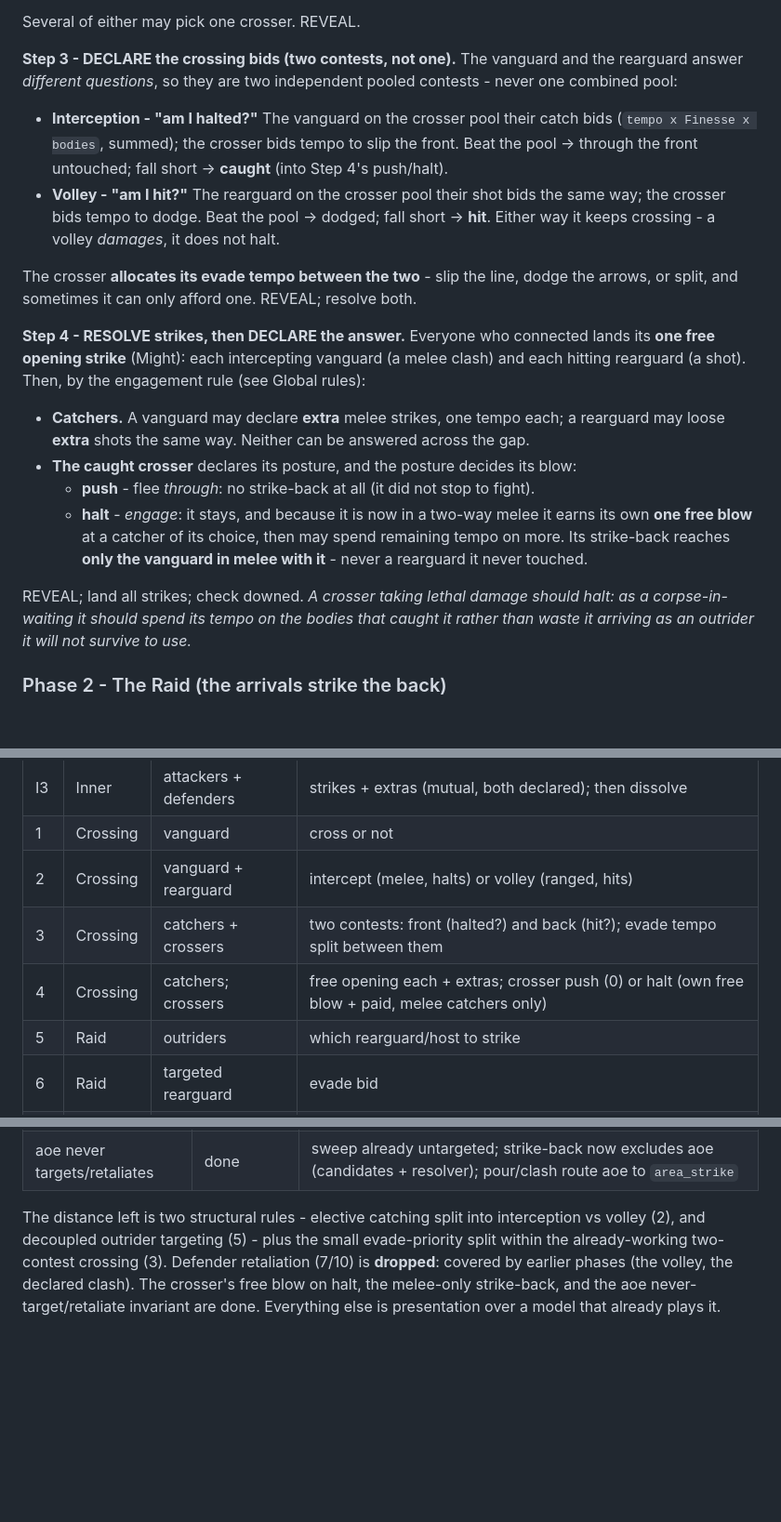
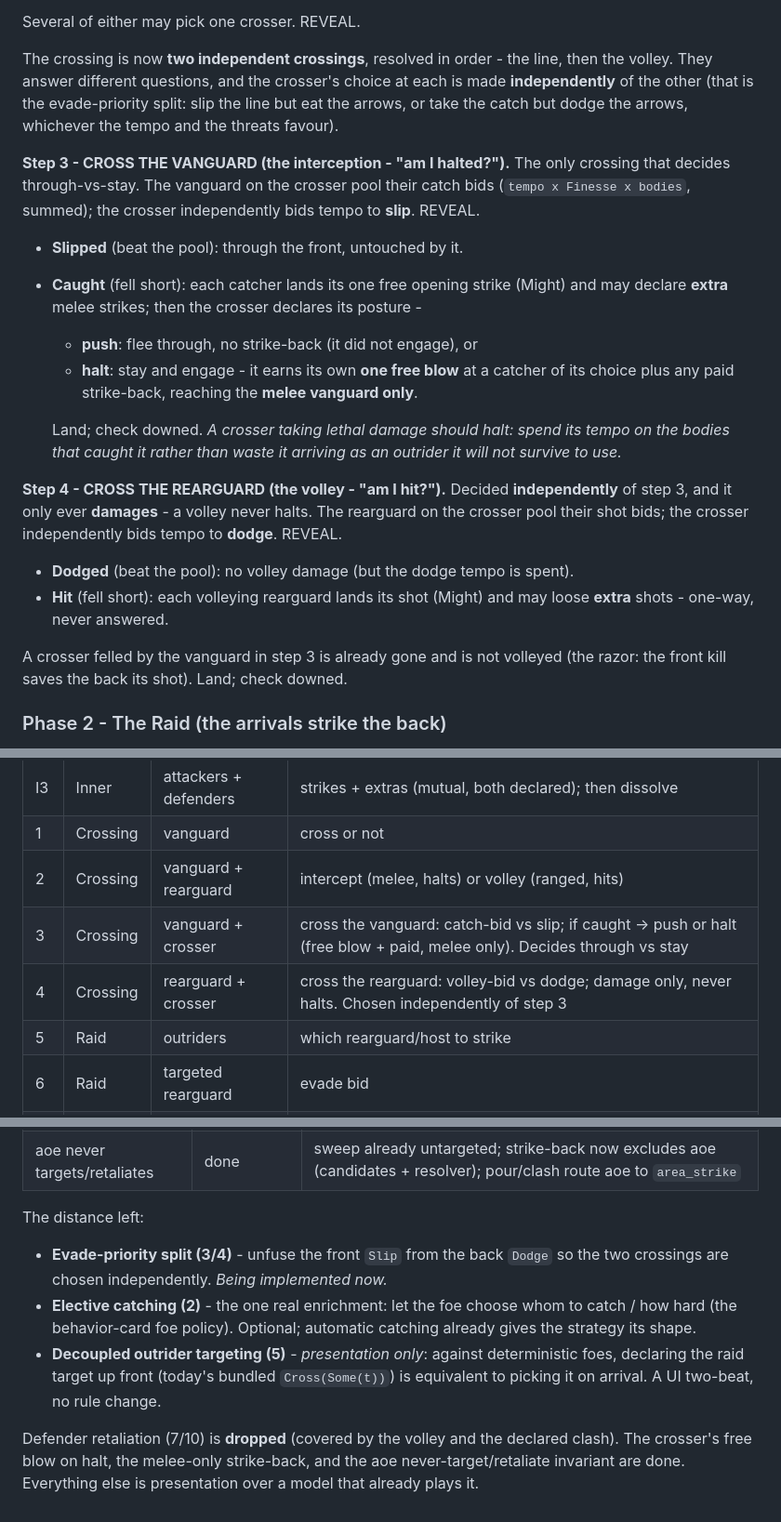
Before and after one commit to SeanShubin/boardgame, a Markdown page: needs-merge/round-sequence.md, 3 parts joined by grey strips. Shown at 93% size. GitHub-like rendering; blank space fills up the shorter version.

Commit message:
Docs: crossing becomes two independent steps (vanguard, then rearguard)
Unfuse step 3 into two independent crossings: cross the vanguard (interception -
decides through vs stay: slip / push / halt) and cross the rearguard (volley -
damage only, never halts: dodge / eat), each chosen independently. That is the
evade-priority split - slip the line but eat the arrows, or take the catch but
dodge the arrows. Update the at-a-glance and status tables; restate the remaining
distance (evade-priority split being implemented; elective catching optional;
decoupled targeting is presentation).

Co-Authored-By: Claude Opus 4.8 (1M context) <noreply@anthropic.com>

```diff
--- a/needs-merge/round-sequence.md
+++ b/needs-merge/round-sequence.md
@@ -110,39 +110,39 @@ different ways, declared together but resolved apart:
 
 Several of either may pick one crosser. REVEAL.
 
-**Step 3 - DECLARE the crossing bids (two contests, not one).** The vanguard and
-the rearguard answer *different questions*, so they are two independent pooled
-contests - never one combined pool:
+The crossing is now **two independent crossings**, resolved in order - the line,
+then the volley. They answer different questions, and the crosser's choice at each
+is made **independently** of the other (that is the evade-priority split: slip the
+line but eat the arrows, or take the catch but dodge the arrows, whichever the
+tempo and the threats favour).
 
-- **Interception - "am I halted?"** The vanguard on the crosser pool their catch
-  bids (`tempo x Finesse x bodies`, summed); the crosser bids tempo to slip the
-  front. Beat the pool -> through the front untouched; fall short -> **caught**
-  (into Step 4's push/halt).
-- **Volley - "am I hit?"** The rearguard on the crosser pool their shot bids the
-  same way; the crosser bids tempo to dodge. Beat the pool -> dodged; fall short
-  -> **hit**. Either way it keeps crossing - a volley *damages*, it does not halt.
+**Step 3 - CROSS THE VANGUARD (the interception - "am I halted?").** The only
+crossing that decides through-vs-stay. The vanguard on the crosser pool their catch
+bids (`tempo x Finesse x bodies`, summed); the crosser independently bids tempo to
+**slip**. REVEAL.
 
-The crosser **allocates its evade tempo between the two** - slip the line, dodge
-the arrows, or split, and sometimes it can only afford one. REVEAL; resolve both.
+- **Slipped** (beat the pool): through the front, untouched by it.
+- **Caught** (fell short): each catcher lands its one free opening strike (Might)
+  and may declare **extra** melee strikes; then the crosser declares its posture -
+  - **push**: flee through, no strike-back (it did not engage), or
+  - **halt**: stay and engage - it earns its own **one free blow** at a catcher of
+    its choice plus any paid strike-back, reaching the **melee vanguard only**.
 
-**Step 4 - RESOLVE strikes, then DECLARE the answer.** Everyone who connected
-lands its **one free opening strike** (Might): each intercepting vanguard (a
-melee clash) and each hitting rearguard (a shot). Then, by the engagement rule
-(see Global rules):
+  Land; check downed. *A crosser taking lethal damage should halt: spend its tempo
+  on the bodies that caught it rather than waste it arriving as an outrider it will
+  not survive to use.*
 
-- **Catchers.** A vanguard may declare **extra** melee strikes, one tempo each; a
-  rearguard may loose **extra** shots the same way. Neither can be answered across
-  the gap.
-- **The caught crosser** declares its posture, and the posture decides its blow:
-  - **push** - flee *through*: no strike-back at all (it did not stop to fight).
-  - **halt** - *engage*: it stays, and because it is now in a two-way melee it
-    earns its own **one free blow** at a catcher of its choice, then may spend
-    remaining tempo on more. Its strike-back reaches **only the vanguard in melee
-    with it** - never a rearguard it never touched.
+**Step 4 - CROSS THE REARGUARD (the volley - "am I hit?").** Decided
+**independently** of step 3, and it only ever **damages** - a volley never halts.
+The rearguard on the crosser pool their shot bids; the crosser independently bids
+tempo to **dodge**. REVEAL.
 
-REVEAL; land all strikes; check downed. *A crosser taking lethal damage should
-halt: as a corpse-in-waiting it should spend its tempo on the bodies that caught
-it rather than waste it arriving as an outrider it will not survive to use.*
+- **Dodged** (beat the pool): no volley damage (but the dodge tempo is spent).
+- **Hit** (fell short): each volleying rearguard lands its shot (Might) and may
+  loose **extra** shots - one-way, never answered.
+
+A crosser felled by the vanguard in step 3 is already gone and is not volleyed
+(the razor: the front kill saves the back its shot). Land; check downed.
 
 ### Phase 2 - The Raid (the arrivals strike the back)
 
@@ -225,8 +225,8 @@ first-shot phase slot).
 | I3 | Inner | attackers + defenders | strikes + extras (mutual, both declared); then dissolve |
 | 1 | Crossing | vanguard | cross or not |
 | 2 | Crossing | vanguard + rearguard | intercept (melee, halts) or volley (ranged, hits) |
-| 3 | Crossing | catchers + crossers | two contests: front (halted?) and back (hit?); evade tempo split between them |
-| 4 | Crossing | catchers; crossers | free opening each + extras; crosser push (0) or halt (own free blow + paid, melee catchers only) |
+| 3 | Crossing | vanguard + crosser | cross the vanguard: catch-bid vs slip; if caught -> push or halt (free blow + paid, melee only). Decides through vs stay |
+| 4 | Crossing | rearguard + crosser | cross the rearguard: volley-bid vs dodge; damage only, never halts. Chosen independently of step 3 |
 | 5 | Raid | outriders | which rearguard/host to strike |
 | 6 | Raid | targeted rearguard | evade bid |
 | 7 | Raid | outriders | extra strikes (rearguard does NOT retaliate - it volleyed in step 4) |
@@ -256,10 +256,18 @@ missing; "pending" means a genuine rule is not yet modeled.
 | 10 land + downed | done | |
 | aoe never targets/retaliates | done | sweep already untargeted; strike-back now excludes aoe (candidates + resolver); pour/clash route aoe to `area_strike` |
 
-The distance left is two structural rules - elective catching split into
-interception vs volley (2), and decoupled outrider targeting (5) - plus the small
-evade-priority split within the already-working two-contest crossing (3). Defender
-retaliation (7/10) is **dropped**: covered by earlier phases (the volley, the
-declared clash). The crosser's free blow on halt, the melee-only strike-back, and
-the aoe never-target/retaliate invariant are done. Everything else is presentation
-over a model that already plays it.
+The distance left:
+
+- **Evade-priority split (3/4)** - unfuse the front `Slip` from the back `Dodge`
+  so the two crossings are chosen independently. *Being implemented now.*
+- **Elective catching (2)** - the one real enrichment: let the foe choose whom to
+  catch / how hard (the behavior-card foe policy). Optional; automatic catching
+  already gives the strategy its shape.
+- **Decoupled outrider targeting (5)** - *presentation only*: against deterministic
+  foes, declaring the raid target up front (today's bundled `Cross(Some(t))`) is
+  equivalent to picking it on arrival. A UI two-beat, no rule change.
+
+Defender retaliation (7/10) is **dropped** (covered by the volley and the declared
+clash). The crosser's free blow on halt, the melee-only strike-back, and the aoe
+never-target/retaliate invariant are done. Everything else is presentation over a
+model that already plays it.
```
Also changed, not shown: other parts of needs-merge/round-sequence.md (+2 -2 lines).
